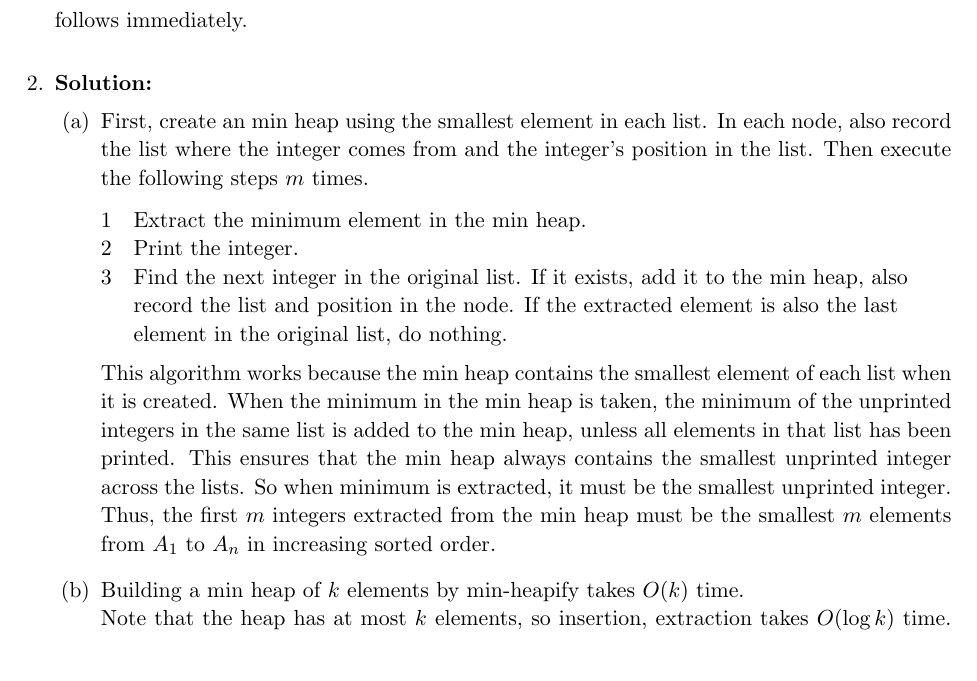
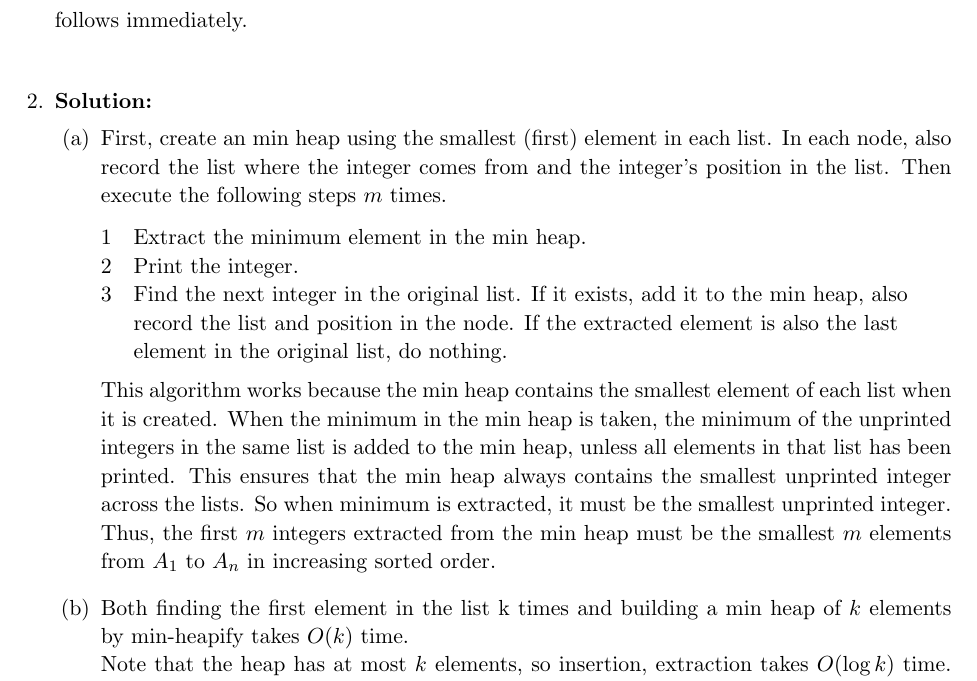
Before and after one commit to Junjie-Cheng/CSC263-a1, a LaTeX problem sheet (Assignment1.tex): part of page 2 of 3, cut so that both start at the same text. Compiled offline with pdfLaTeX.

Commit message:
small amendment

```diff
--- a/Assignment1.tex
+++ b/Assignment1.tex
@@ -91,7 +91,7 @@ follows immediately.
 \begin{solution}
 \begin{parts}
 \part
-First, create an min heap using the smallest element in each list. In each node, also record the list where the integer comes from and the integer's position in the list.
+First, create an min heap using the smallest (first) element in each list. In each node, also record the list where the integer comes from and the integer's position in the list.
 Then execute the following steps $m$ times.
 \begin{codebox}
     \li Extract the minimum element in the min heap.
@@ -103,7 +103,7 @@ Then execute the following steps $m$ times.
 This algorithm works because the min heap contains the smallest element of each list when it is created. When the minimum in the min heap is taken, the minimum of the unprinted integers in the same list is added to the min heap, unless all elements in that list has been printed. This ensures that the min heap always contains the smallest unprinted integer across the lists. So when minimum is extracted, it must be the smallest unprinted integer. \\Thus, the first $m$ integers extracted from the min heap must be the smallest $m$ elements from $A_1$ to $A_n$ in increasing sorted order.
 
 \part
-Building a min heap of $k$ elements by min-heapify takes $O(k)$ time.\\
+Both finding the first element in the list k times and building a min heap of $k$ elements by min-heapify takes $O(k)$ time.\\
 Note that the heap has at most $k$ elements, so insertion, extraction takes $O(\log k)$ time. Printing, find the next element in the list takes $O(1)$ time. The loop is executed $m$ times.\\
 So the time complexity of the algorithm is $$O(k)+m(O(\log k)+O(1)) = O(k+m\log k)$$
 
```
